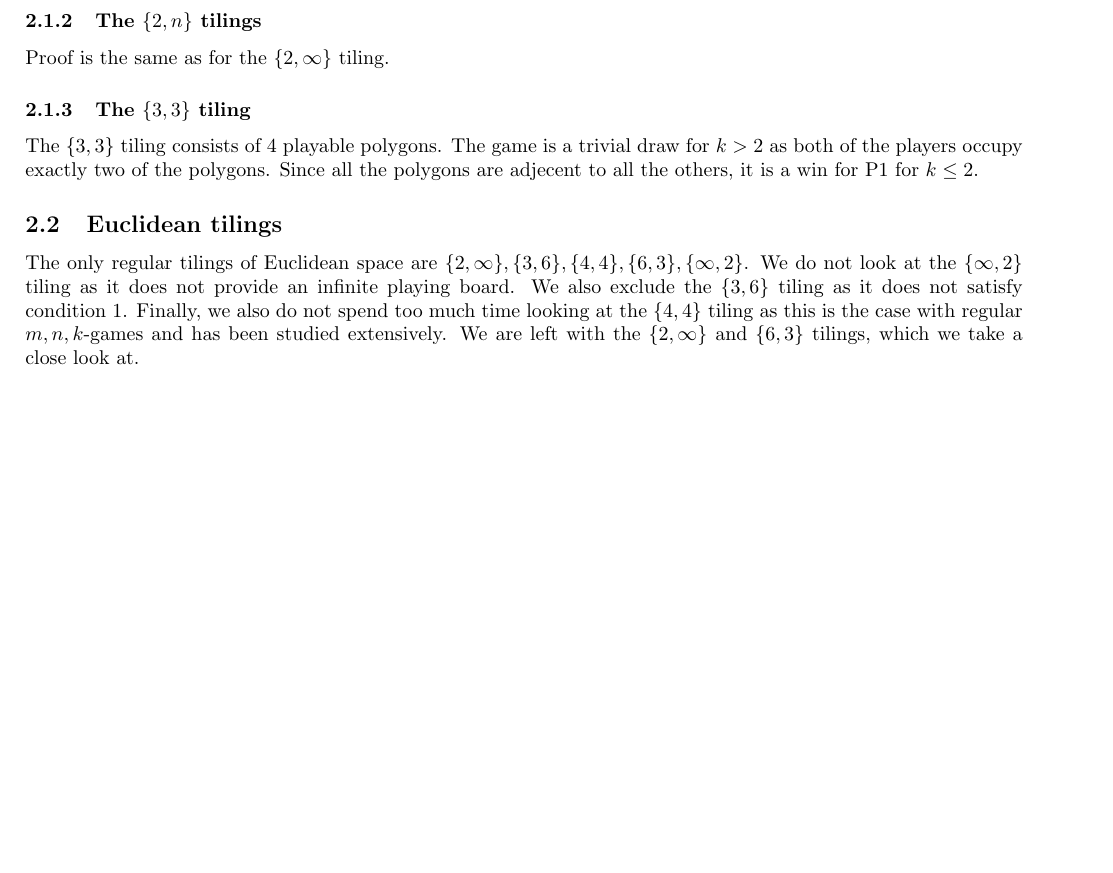
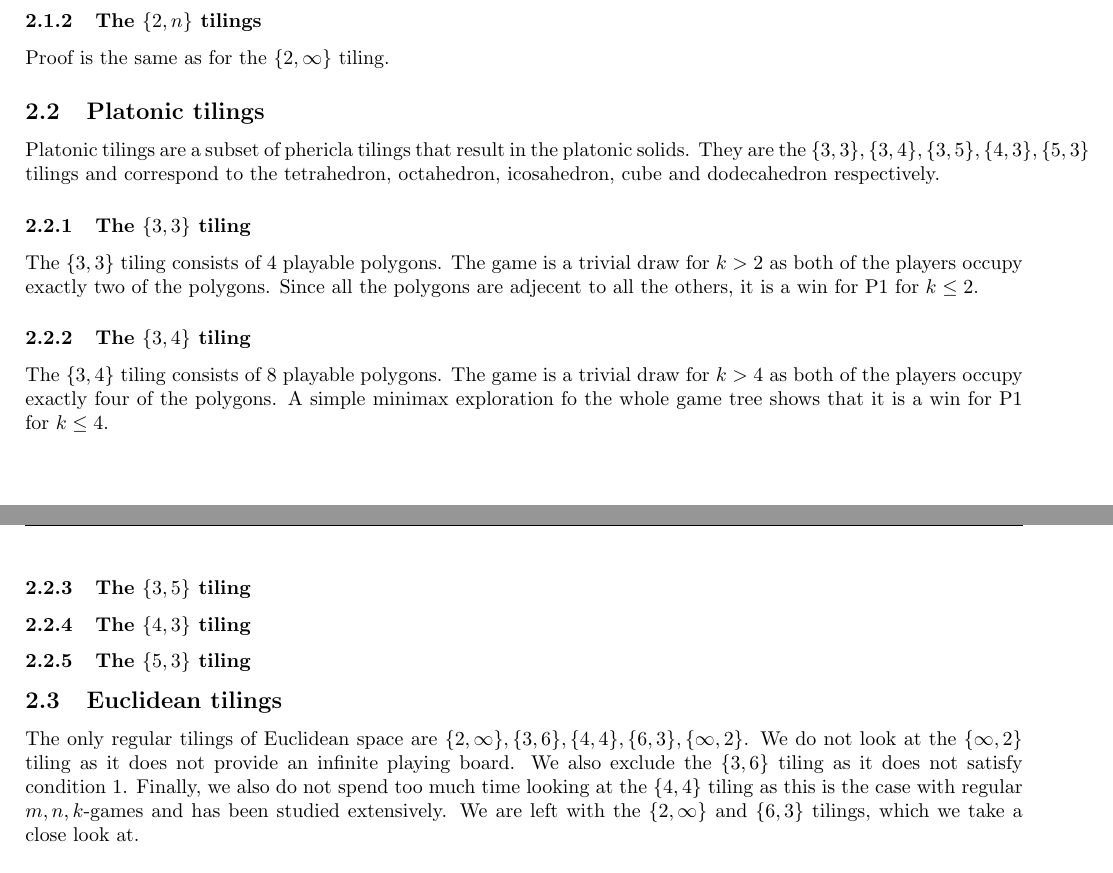
Before and after one commit to HiperLoop/mnk, a LaTeX document (tex/main.tex): part of page 4 of 8 before the commit and two parts of pages 4 and 5 of 8 after it, the two joined at a grey line, cut so that both start at the same text, the shorter picture padded with empty space. Compiled offline with pdfLaTeX.

Commit message:
added platonic tilings

```diff
--- a/tex/main.tex
+++ b/tex/main.tex
@@ -235,9 +235,15 @@ All spherical tilings are finite and therefore do not provide an infinite playin
 The $\{m, 2\}$ tilings consist of only 2 playable polygons, and therefore the game is a trivial draw for $k > 1$ as both of the players occupy exactly one of the polygons.
 \subsubsection{The $\{2, n\}$ tilings}
 Proof is the same as for the $\{2, \infty\}$ tiling.
+\subsection{Platonic tilings}
+Platonic tilings are a subset of phericla tilings that result in the platonic solids. They are the $\{3, 3\}, \{3, 4\}, \{3, 5\}, \{4, 3\}, \{5, 3\}$ tilings and correspond to the tetrahedron, octahedron, icosahedron, cube and dodecahedron respectively.
 \subsubsection{The $\{3, 3\}$ tiling}
 The $\{3, 3\}$ tiling consists of 4 playable polygons. The game is a trivial draw for $k > 2$ as both of the players occupy exactly two of the polygons. Since all the polygons are adjecent to all the others, it is a win for P1 for $k \le 2$.
-
+\subsubsection{The $\{3, 4\}$ tiling}
+The $\{3, 4\}$ tiling consists of 8 playable polygons. The game is a trivial draw for $k > 4$ as both of the players occupy exactly four of the polygons. A simple minimax exploration fo the whole game tree shows that it is a win for P1 for $k \le 4$.
+\subsubsection{The $\{3, 5\}$ tiling}
+\subsubsection{The $\{4, 3\}$ tiling}
+\subsubsection{The $\{5, 3\}$ tiling}
 \subsection{Euclidean tilings}
 The only regular tilings of Euclidean space are $\{2, \infty\}, \{3, 6\}, \{4, 4\}, \{6, 3\}, \{\infty, 2\}$. We do not look at the $\{\infty, 2\}$ tiling as it does not provide an infinite playing board. We also exclude the $ \{3, 6\}$ tiling as it does not satisfy condition \ref{m_condition}. Finally, we also do not spend too much time looking at the $\{4, 4\}$ tiling as this is the case with regular $m, n, k$-games and has been studied extensively. We are left with the $\{2, \infty\}$ and $\{6, 3\}$ tilings, which we take a close look at.
 
```
